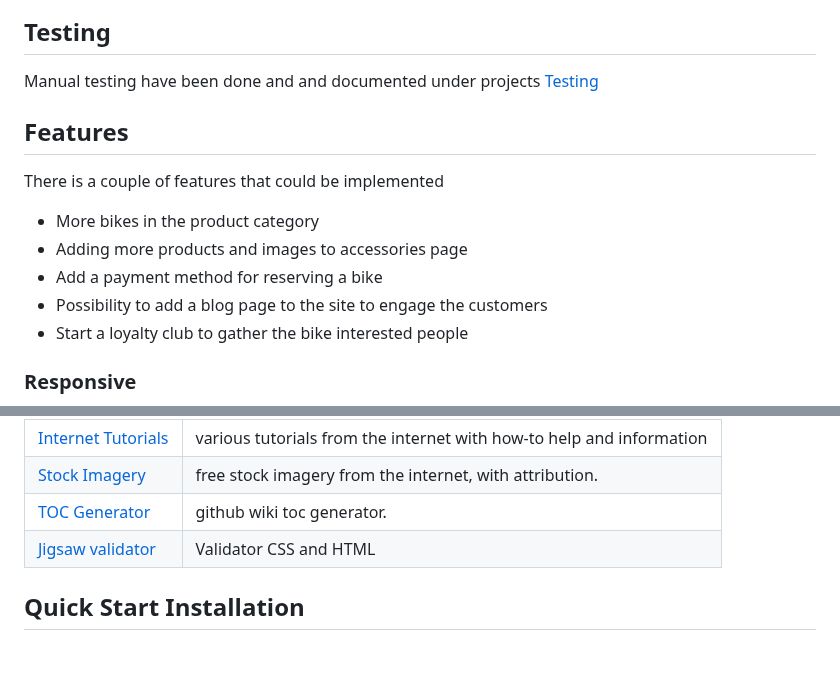
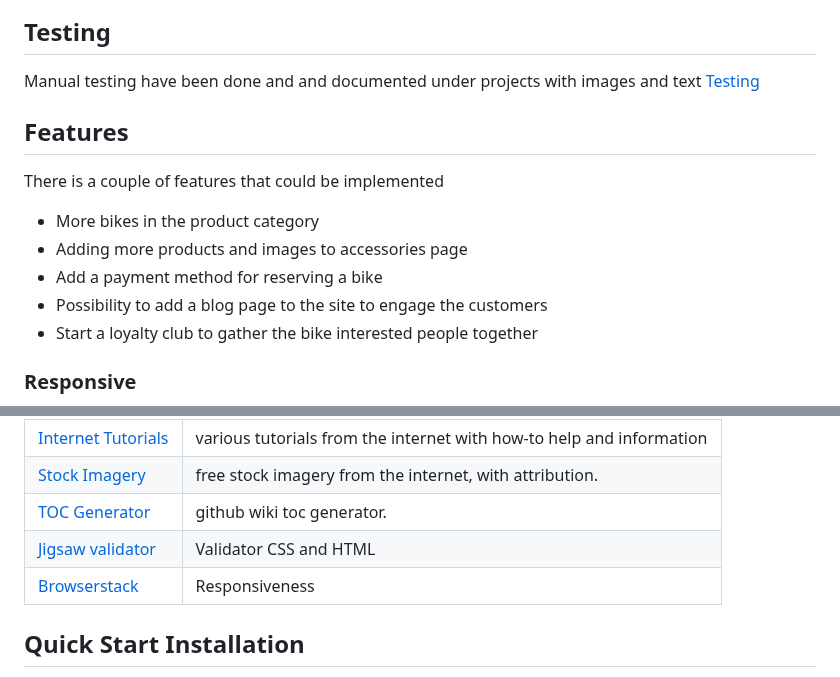
Before and after one commit to Code-Institute-Submissions/Gomsur-roberts-bike-rentals, a Markdown page: readme.md, 2 parts joined by grey strips. GitHub-like rendering; blank space fills up the shorter version.

Commit message:
added credits to browserstack for responsiveness

```diff
--- a/readme.md
+++ b/readme.md
@@ -289,7 +289,7 @@ The code have been run and is showing no errors
 
 ## Testing
 
-Manual testing have been done and and documented under projects
+Manual testing have been done and and documented under projects with images and text
 [Testing](https://github.com/users/Gomsur/projects/9)
 
 
@@ -300,7 +300,7 @@ There is a couple of features that could be implemented
 * Adding more products and images to accessories page
 * Add a payment method for reserving a bike
 * Possibility to add a blog page to the site to engage the customers
-* Start a loyalty club to gather the bike interested people
+* Start a loyalty club to gather the bike interested people together
 
 ### Responsive
 
@@ -421,6 +421,7 @@ The Robert's rental bike application was build w/ help from the following resour
 |[Stock Imagery](/docs/attribution.md)|free stock imagery from the internet, with attribution.|
 |[TOC Generator](https://ecotrust-canada.github.io/markdown-toc/)|github wiki toc generator.|
 |[Jigsaw validator](https://jigsaw.w3.org/css-validator/)|Validator CSS and HTML|
+|[Browserstack](https://www.browserstack.com/responsive)|Responsiveness|
 
 ## Quick Start Installation
 
```
